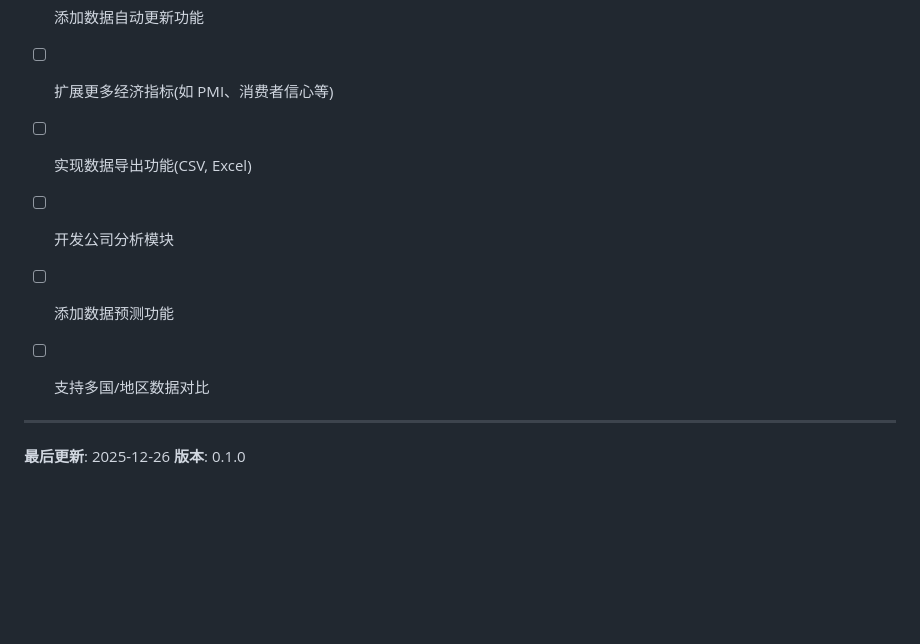
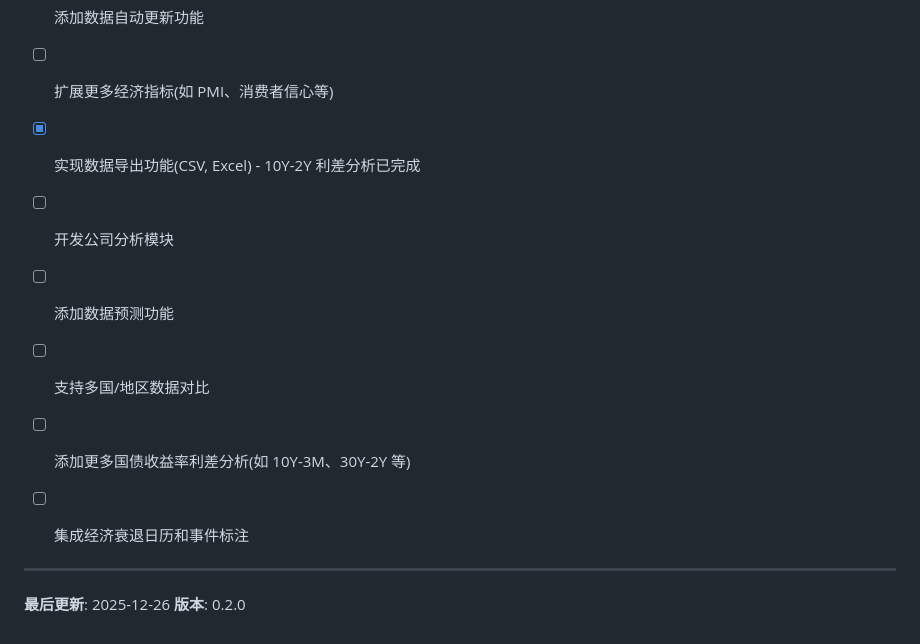
Before and after one commit to appleface2050/TrendRadar, a Markdown page: README.md, the part around one of its changes. Drawn GitHub-style; blank space fills up the shorter version.

```diff
--- a/README.md
+++ b/README.md
@@ -235,13 +318,15 @@ python get_fred_monthly_money_supply_data.py
 - [ ] 集成实时 CPI 数据到仪表板
 - [ ] 添加数据自动更新功能
 - [ ] 扩展更多经济指标(如 PMI、消费者信心等)
-- [ ] 实现数据导出功能(CSV, Excel)
+- [x] 实现数据导出功能(CSV, Excel) - 10Y-2Y 利差分析已完成
 - [ ] 开发公司分析模块
 - [ ] 添加数据预测功能
 - [ ] 支持多国/地区数据对比
+- [ ] 添加更多国债收益率利差分析(如 10Y-3M、30Y-2Y 等)
+- [ ] 集成经济衰退日历和事件标注
 
 
 ---
 
 **最后更新**: 2025-12-26
-**版本**: 0.1.0
+**版本**: 0.2.0
```
Also changed, not shown: other parts of README.md (+91 -8 lines).
